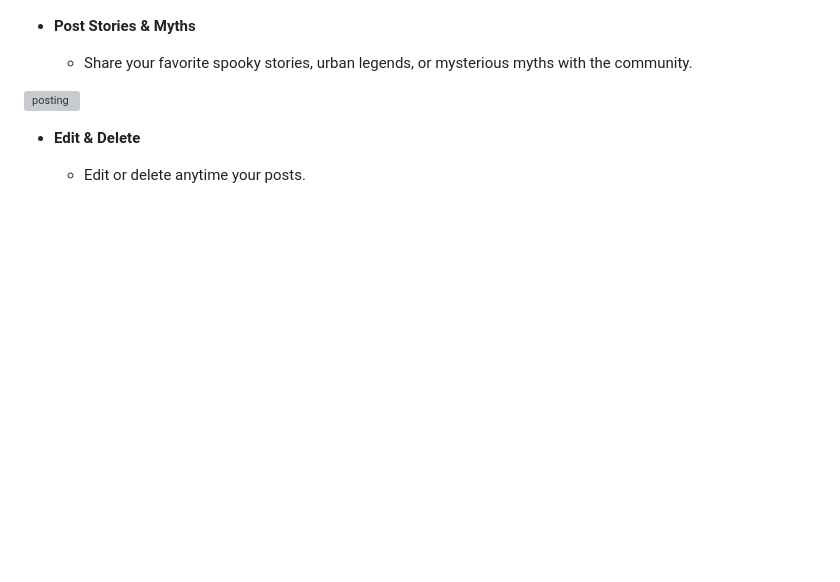
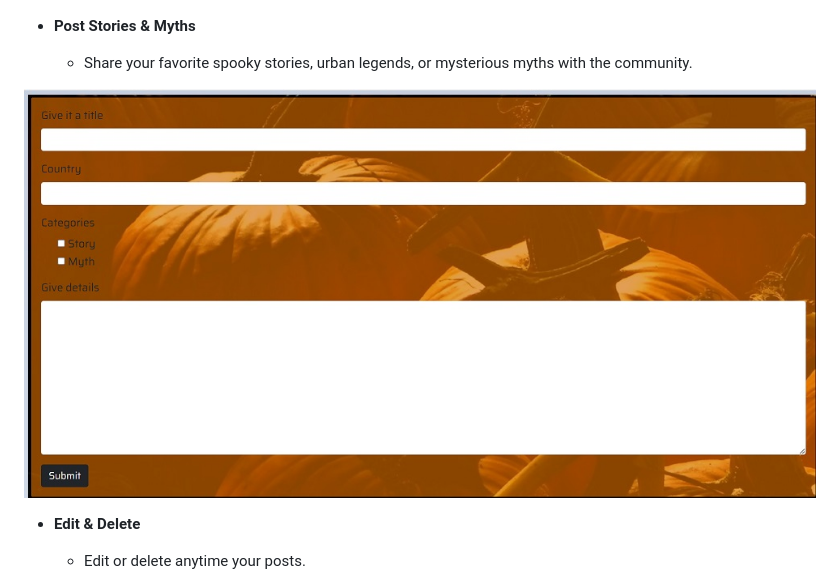
Before and after one commit to aksurcos/pumpkin, a Markdown page: README.md, the part around the change printed below. Rendered like a GitHub page; blank space fills up the shorter version; grey boxes are pictures that could not be loaded.

```diff
--- a/README.md
+++ b/README.md
@@ -89,7 +89,7 @@ Post Stories & Myths: Share your favorite spooky stories, urban legends, or myst
 
     - Share your favorite spooky stories, urban legends, or mysterious myths with the community.
 
-![posting](doc-images/post.jpgg)
+![posting](doc-images/post.jpg)
 
 
 
```
Also changed, not shown: other parts of README.md (+1 -1 lines), doc-images/editdelete.jpg (renamed from doc-images/editdeletejpg.jpg).
